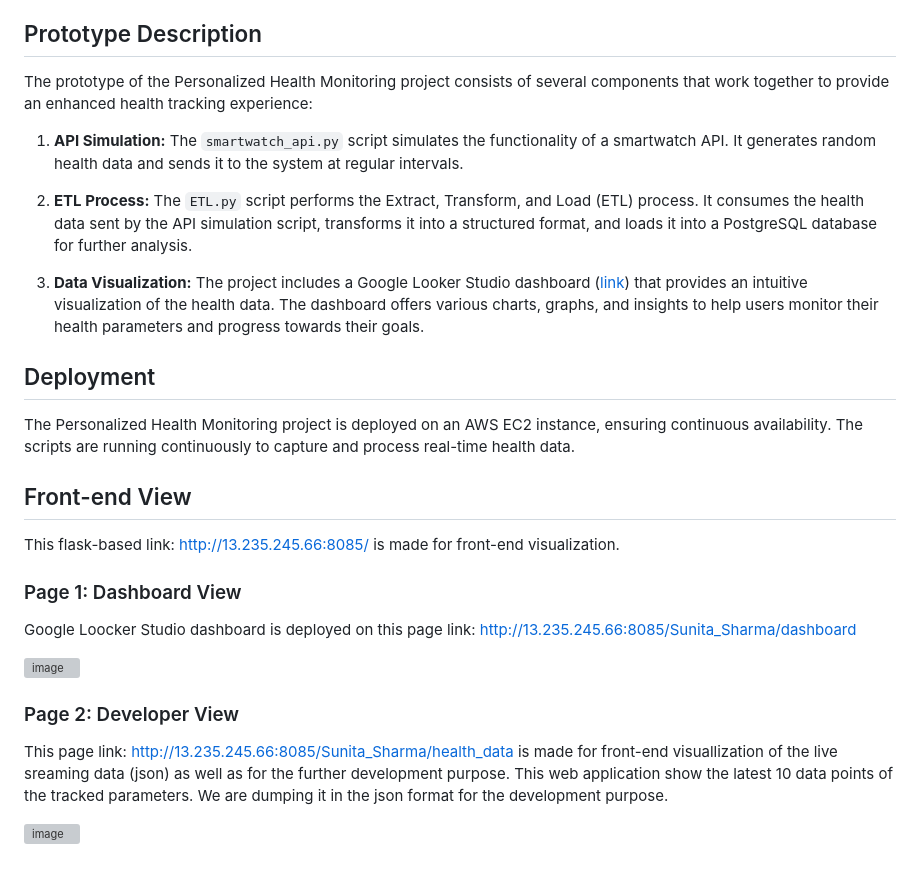
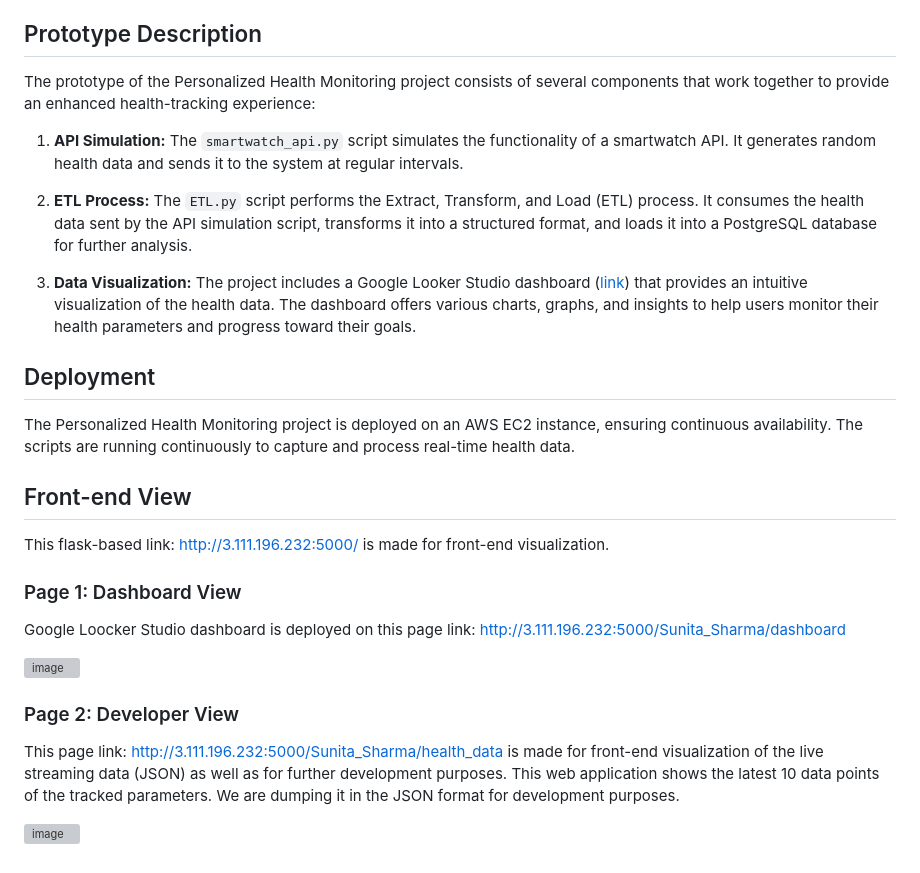
Before and after one commit to arnavandraskar/fitness-tracker, a Markdown page: README.md, the part around one of its changes. GitHub-like rendering; grey boxes are pictures that could not be loaded.

```diff
--- a/README.md
+++ b/README.md
@@ -34,13 +34,13 @@ The Personalized Health Monitoring project utilizes the following technologies:
 
 ## Prototype Description
 
-The prototype of the Personalized Health Monitoring project consists of several components that work together to provide an enhanced health tracking experience:
+The prototype of the Personalized Health Monitoring project consists of several components that work together to provide an enhanced health-tracking experience:
 
 1. **API Simulation:** The `smartwatch_api.py` script simulates the functionality of a smartwatch API. It generates random health data and sends it to the system at regular intervals.
 
 2. **ETL Process:** The `ETL.py` script performs the Extract, Transform, and Load (ETL) process. It consumes the health data sent by the API simulation script, transforms it into a structured format, and loads it into a PostgreSQL database for further analysis.
 
-3. **Data Visualization:** The project includes a Google Looker Studio dashboard ([link](https://lookerstudio.google.com/reporting/b3895062-ea5d-4b8f-9f58-cb7c2232bef0)) that provides an intuitive visualization of the health data. The dashboard offers various charts, graphs, and insights to help users monitor their health parameters and progress towards their goals.
+3. **Data Visualization:** The project includes a Google Looker Studio dashboard ([link](https://lookerstudio.google.com/reporting/b3895062-ea5d-4b8f-9f58-cb7c2232bef0)) that provides an intuitive visualization of the health data. The dashboard offers various charts, graphs, and insights to help users monitor their health parameters and progress toward their goals.
 
 
 ## Deployment
@@ -49,14 +49,14 @@ The Personalized Health Monitoring project is deployed on an AWS EC2 instance, e
 
 
 ## Front-end View
-This flask-based link: http://13.235.245.66:8085/ is made for front-end visualization.
+This flask-based link: http://3.111.196.232:5000/ is made for front-end visualization.
 
 ### Page 1: Dashboard View
-Google Loocker Studio dashboard is deployed on this page link: http://13.235.245.66:8085/Sunita_Sharma/dashboard
+Google Loocker Studio dashboard is deployed on this page link: http://3.111.196.232:5000/Sunita_Sharma/dashboard
 
 ![image](https://github.com/arnavandraskar/fitness-tracker/assets/80948956/d236af21-3088-4721-91f4-b279543ed7eb)
 
 
 ### Page 2: Developer View
-This page link: http://13.235.245.66:8085/Sunita_Sharma/health_data is made for front-end visuallization of the live sreaming data (json) as well as for the further development purpose. This web application show the latest 10 data points of the tracked parameters. We are dumping it in the json format for the development purpose.
+This page link: http://3.111.196.232:5000/Sunita_Sharma/health_data is made for front-end visualization of the live streaming data (JSON) as well as for further development purposes. This web application shows the latest 10 data points of the tracked parameters. We are dumping it in the JSON format for development purposes.
 
```
Also changed, not shown: other parts of README.md (+2 -2 lines).
